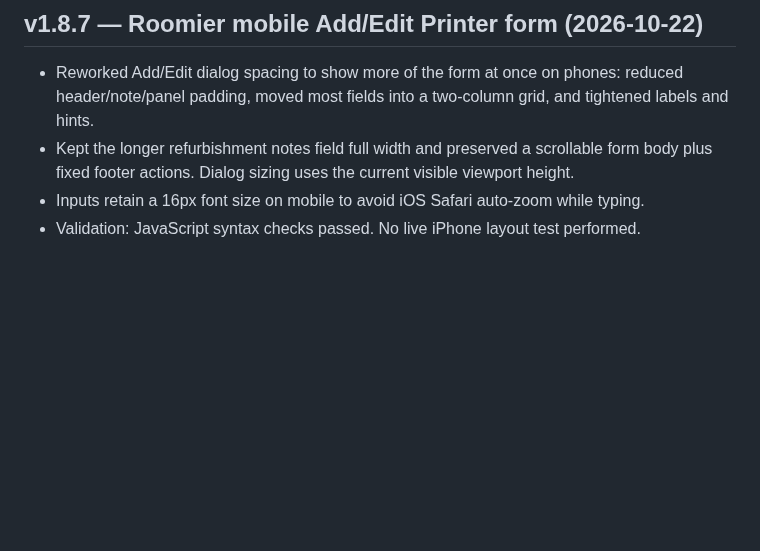
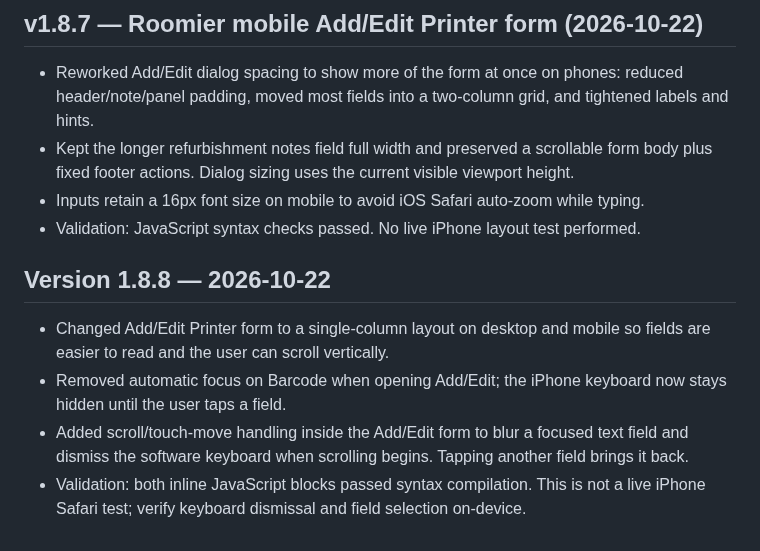
Before and after one commit to BobbyT416/BLS-Printer-Inventory, a Markdown page: HANDOFF.md, the part around the change. Rendered like a GitHub page; blank space fills up the shorter version.

Commit message:
Document version 1.8.8 mobile form behavior

```diff
--- a/HANDOFF.md
+++ b/HANDOFF.md
@@ -342,3 +342,10 @@ Fields include Barcode, Serial Number, Asset Tag, Date Received, Type, Model, Pa
 - Kept the longer refurbishment notes field full width and preserved a scrollable form body plus fixed footer actions. Dialog sizing uses the current visible viewport height.
 - Inputs retain a 16px font size on mobile to avoid iOS Safari auto-zoom while typing.
 - Validation: JavaScript syntax checks passed. No live iPhone layout test performed.
+
+
+## Version 1.8.8 — 2026-10-22
+- Changed Add/Edit Printer form to a single-column layout on desktop and mobile so fields are easier to read and the user can scroll vertically.
+- Removed automatic focus on Barcode when opening Add/Edit; the iPhone keyboard now stays hidden until the user taps a field.
+- Added scroll/touch-move handling inside the Add/Edit form to blur a focused text field and dismiss the software keyboard when scrolling begins. Tapping another field brings it back.
+- Validation: both inline JavaScript blocks passed syntax compilation. This is not a live iPhone Safari test; verify keyboard dismissal and field selection on-device.
```
